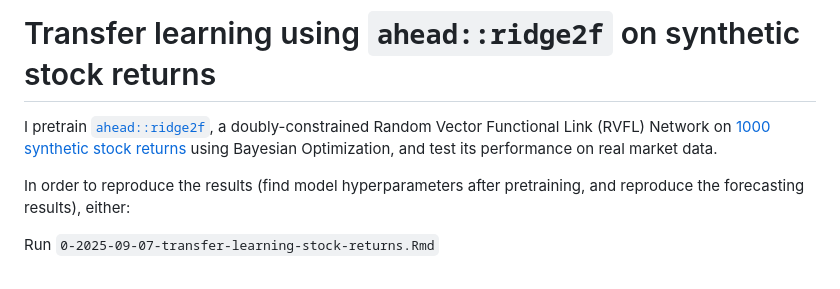
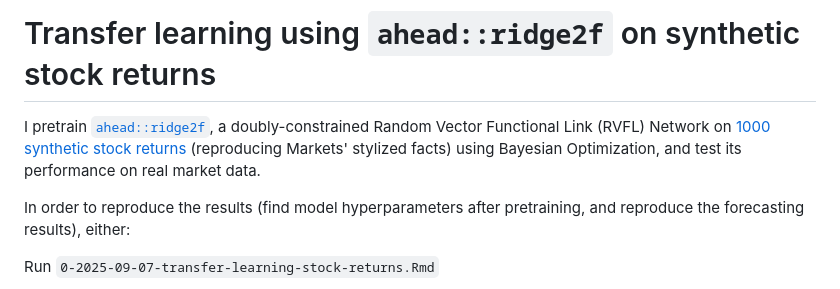
Before and after one commit to thierrymoudiki/2025-09-05-transfer-learning-ridge2f, a Markdown page: README.md, the part around the change. Rendered like a GitHub page.

Commit message:
update README links

```diff
--- a/README.md
+++ b/README.md
@@ -1,7 +1,7 @@
 
 # Transfer learning using `ahead::ridge2f` on synthetic stock returns
 
-I pretrain [`ahead::ridge2f`](https://www.mdpi.com/2227-9091/6/1/22), a doubly-constrained Random Vector Functional Link (RVFL) Network on [1000 synthetic stock returns](https://raw.githubusercontent.com/Techtonique/datasets/refs/heads/main/time_series/multivariate/synthetic_stock_returns.csv) using Bayesian Optimization, and test its performance on real market data.
+I pretrain [`ahead::ridge2f`](https://www.mdpi.com/2227-9091/6/1/22), a doubly-constrained Random Vector Functional Link (RVFL) Network on [1000 synthetic stock returns](https://raw.githubusercontent.com/Techtonique/datasets/refs/heads/main/time_series/multivariate/synthetic_stock_returns.csv) (reproducing Markets' stylized facts) using Bayesian Optimization, and test its performance on real market data.
 
 In order to reproduce the results (find model hyperparameters after pretraining, and reproduce the forecasting results), either:
 
```
